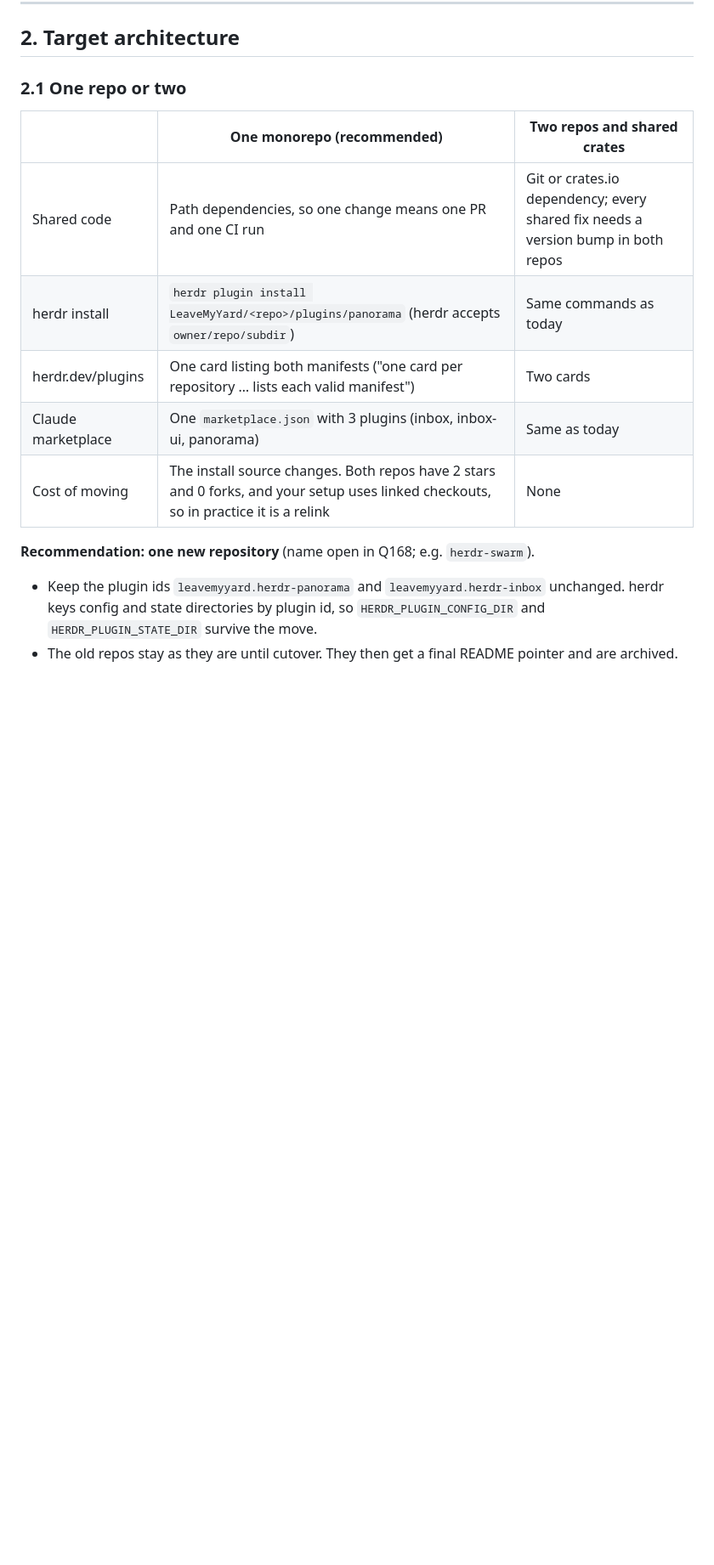
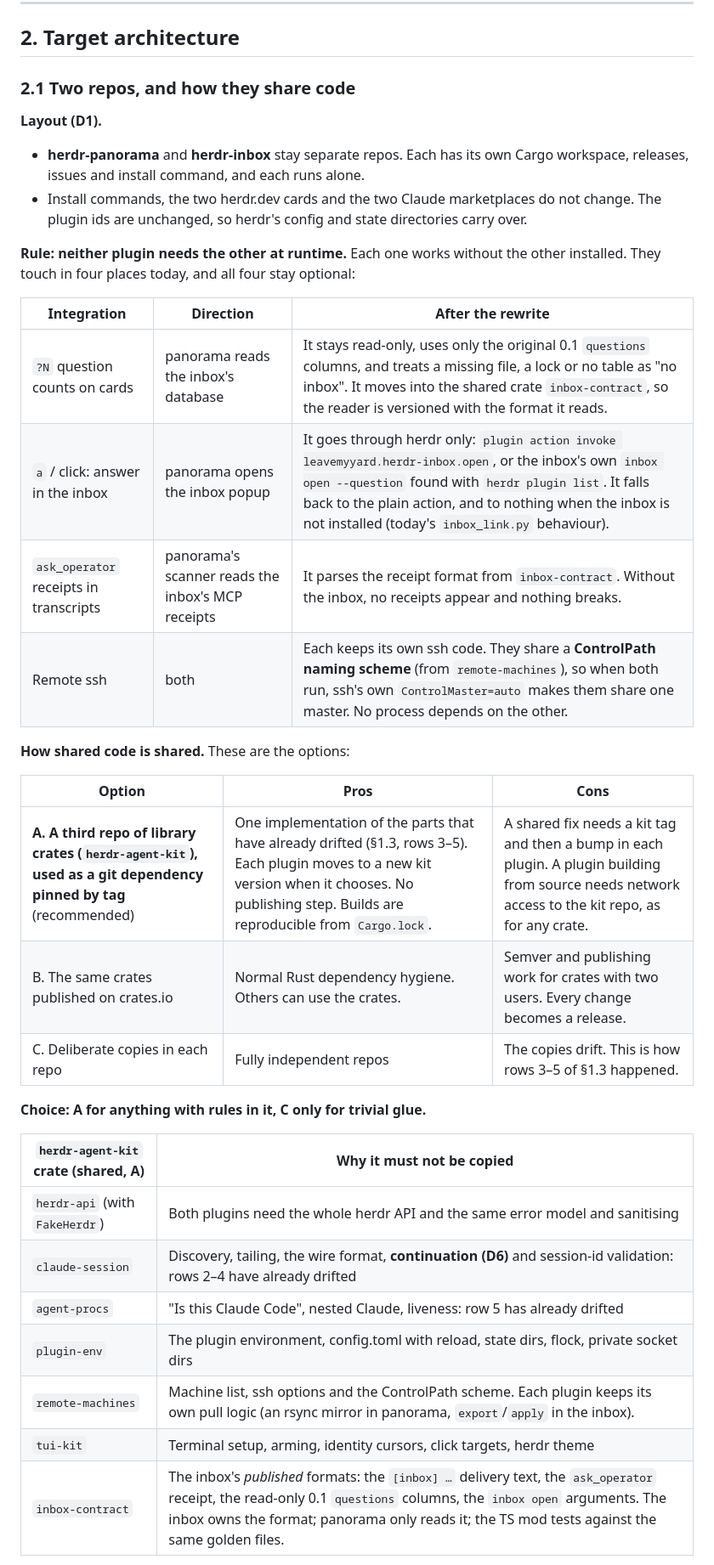
Before and after one commit to LeaveMyYard/herdr-panorama, a Markdown page: docs/plans/rust-rewrite.md, the part around one of its changes. Shown at 85% size. Drawn GitHub-style; blank space fills up the shorter version.

```diff
--- a/docs/plans/rust-rewrite.md
+++ b/docs/plans/rust-rewrite.md
@@ -193,20 +199,42 @@ Rows 3–5 are the ones that matter. Duplicated logic has already turned into di
 
 ## 2. Target architecture
 
-### 2.1 One repo or two
+### 2.1 Two repos, and how they share code
 
-| | One monorepo (recommended) | Two repos and shared crates |
+**Layout (D1).**
+
+- **herdr-panorama** and **herdr-inbox** stay separate repos. Each has its own Cargo workspace,
+  releases, issues and install command, and each runs alone.
+- Install commands, the two herdr.dev cards and the two Claude marketplaces do not change. The
+  plugin ids are unchanged, so herdr's config and state directories carry over.
+
+**Rule: neither plugin needs the other at runtime.** Each one works without the other installed.
+They touch in four places today, and all four stay optional:
+
+| Integration | Direction | After the rewrite |
 |---|---|---|
-| Shared code | Path dependencies, so one change means one PR and one CI run | Git or crates.io dependency; every shared fix needs a version bump in both repos |
-| herdr install | `herdr plugin install LeaveMyYard/<repo>/plugins/panorama` (herdr accepts `owner/repo/subdir`) | Same commands as today |
-| herdr.dev/plugins | One card listing both manifests ("one card per repository … lists each valid manifest") | Two cards |
-| Claude marketplace | One `marketplace.json` with 3 plugins (inbox, inbox-ui, panorama) | Same as today |
-| Cost of moving | The install source changes. Both repos have 2 stars and 0 forks, and your setup uses linked checkouts, so in practice it is a relink | None |
+| `?N` question counts on cards | panorama reads the inbox's database | It stays read-only, uses only the original 0.1 `questions` columns, and treats a missing file, a lock or no table as "no inbox". It moves into the shared crate `inbox-contract`, so the reader is versioned with the format it reads. |
+| `a` / click: answer in the inbox | panorama opens the inbox popup | It goes through herdr only: `plugin action invoke leavemyyard.herdr-inbox.open`, or the inbox's own `inbox open --question` found with `herdr plugin list`. It falls back to the plain action, and to nothing when the inbox is not installed (today's `inbox_link.py` behaviour). |
+| `ask_operator` receipts in transcripts | panorama's scanner reads the inbox's MCP receipts | It parses the receipt format from `inbox-contract`. Without the inbox, no receipts appear and nothing breaks. |
+| Remote ssh | both | Each keeps its own ssh code. They share a **ControlPath naming scheme** (from `remote-machines`), so when both run, ssh's own `ControlMaster=auto` makes them share one master. No process depends on the other. |
 
-**Recommendation: one new repository** (name open in Q168; e.g. `herdr-swarm`).
+**How shared code is shared.** These are the options:
 
-- Keep the plugin ids `leavemyyard.herdr-panorama` and `leavemyyard.herdr-inbox` unchanged. herdr
-  keys config and state directories by plugin id, so `HERDR_PLUGIN_CONFIG_DIR` and
-  `HERDR_PLUGIN_STATE_DIR` survive the move.
-- The old repos stay as they are until cutover. They then get a final README pointer and are
-  archived.
+| Option | Pros | Cons |
+|---|---|---|
+| **A. A third repo of library crates (`herdr-agent-kit`), used as a git dependency pinned by tag** (recommended) | One implementation of the parts that have already drifted (§1.3, rows 3–5). Each plugin moves to a new kit version when it chooses. No publishing step. Builds are reproducible from `Cargo.lock`. | A shared fix needs a kit tag and then a bump in each plugin. A plugin building from source needs network access to the kit repo, as for any crate. |
+| B. The same crates published on crates.io | Normal Rust dependency hygiene. Others can use the crates. | Semver and publishing work for crates with two users. Every change becomes a release. |
+| C. Deliberate copies in each repo | Fully independent repos | The copies drift. This is how rows 3–5 of §1.3 happened. |
+
+**Choice: A for anything with rules in it, C only for trivial glue.**
+
+| `herdr-agent-kit` crate (shared, A) | Why it must not be copied |
+|---|---|
+| `herdr-api` (with `FakeHerdr`) | Both plugins need the whole herdr API and the same error model and sanitising |
+| `claude-session` | Discovery, tailing, the wire format, **continuation (D6)** and session-id validation: rows 2–4 have already drifted |
+| `agent-procs` | "Is this Claude Code", nested Claude, liveness: row 5 has already drifted |
+| `plugin-env` | The plugin environment, config.toml with reload, state dirs, flock, private socket dirs |
+| `remote-machines` | Machine list, ssh options and the ControlPath scheme. Each plugin keeps its own pull logic (an rsync mirror in panorama, `export`/`apply` in the inbox). |
+| `tui-kit` | Terminal setup, arming, identity cursors, click targets, herdr theme |
+| `inbox-contract` | The inbox's *published* formats: the `[inbox] …` delivery text, the `ask_operator` receipt, the read-only 0.1 `questions` columns, the `inbox open` arguments. The inbox owns the format; panorama only reads it; the TS mod tests against the same golden files. |
+
```
Also changed, not shown: other parts of docs/plans/rust-rewrite.md (+99 -59 lines).
